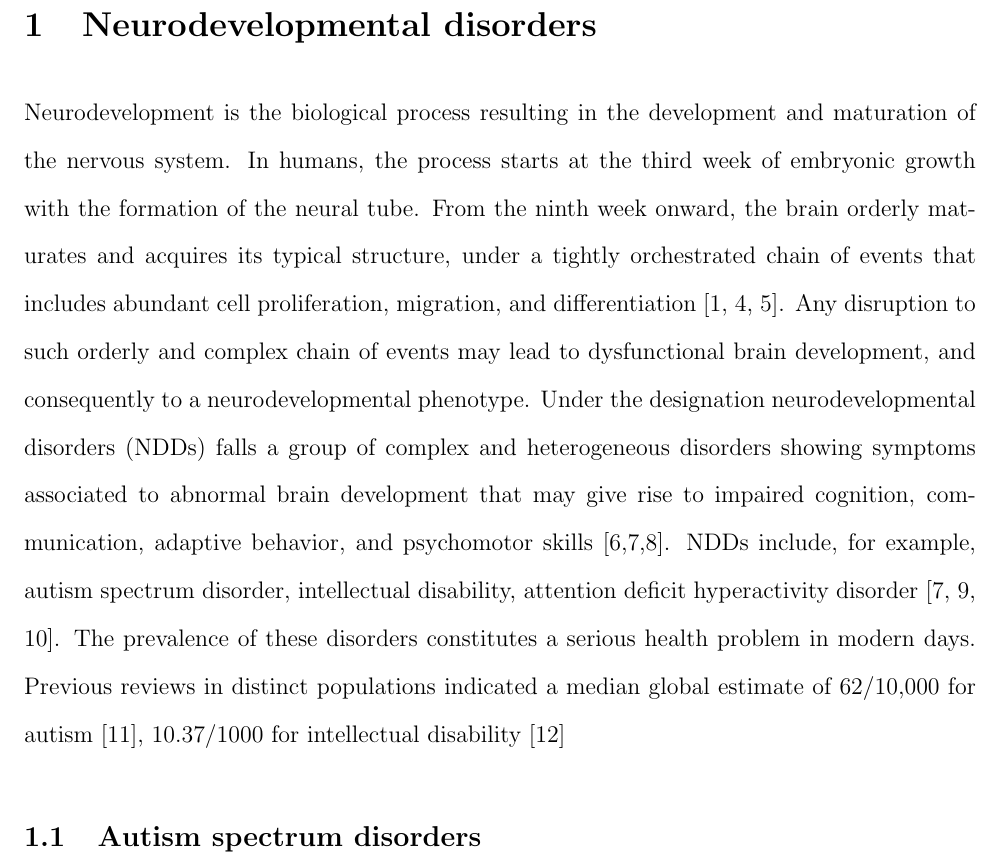
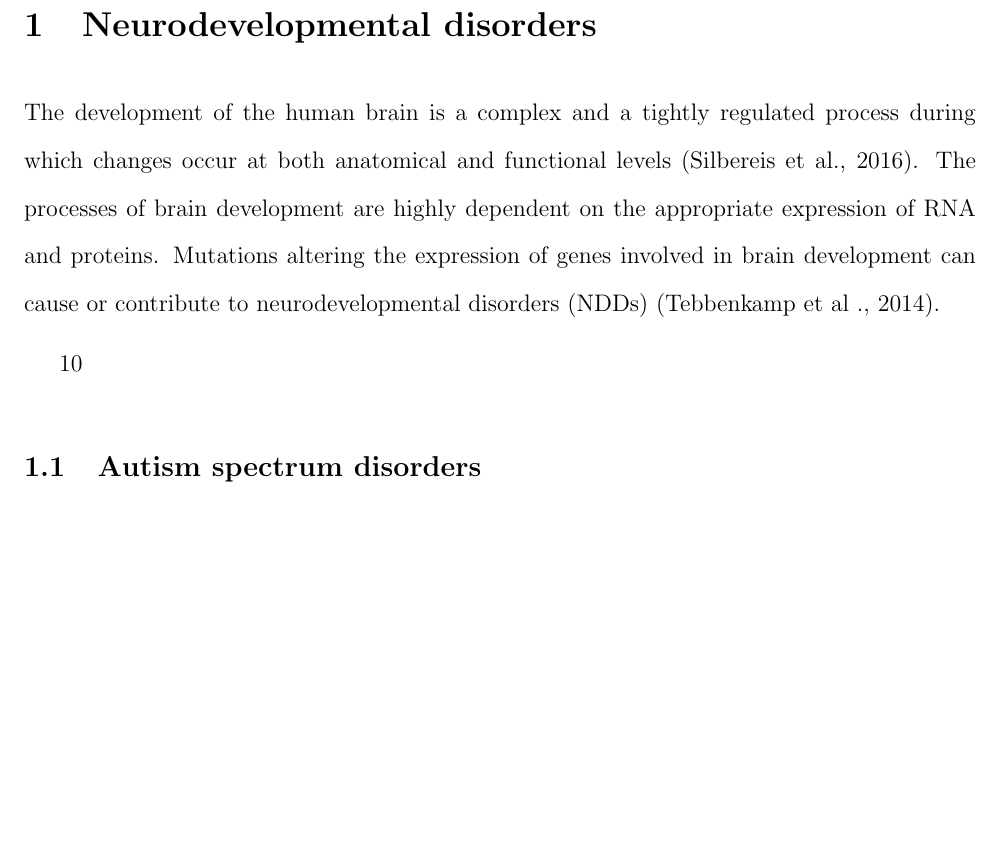
Before and after one commit to unawaz1996/LabBook, a LaTeX document (Literature_review/NDDs/neuro_disroders.tex): part of the page, cut so that both start at the same text, the shorter picture padded with empty space. The pictures show the PDF file Literature_review/NDDs/neuro_disroders.pdf that the author committed with the source.

Commit message:
changes to lit review:

```diff
--- a/Literature_review/NDDs/neuro_disroders.tex
+++ b/Literature_review/NDDs/neuro_disroders.tex
@@ -20,14 +20,13 @@
 \begin{document}
 
 \section{Neurodevelopmental disorders}
-Neurodevelopment is the biological process resulting in the development and maturation of the nervous system.
-In humans, the process starts at the third week of embryonic growth with the formation of the neural tube.
- From the ninth week onward, the brain orderly maturates and acquires its typical structure, under a tightly orchestrated chain of events that includes abundant cell proliferation, migration, and differentiation [1, 4, 5].
- Any disruption to such orderly and complex chain of events may lead to dysfunctional brain development, and consequently to a neurodevelopmental phenotype.
-  Under the designation neurodevelopmental disorders (NDDs) falls a group of complex and heterogeneous disorders showing symptoms associated to abnormal brain development that may give rise to impaired cognition, communication, adaptive behavior, and psychomotor skills [6,7,8].
-NDDs include, for example, autism spectrum disorder, intellectual disability, attention deficit hyperactivity disorder [7, 9, 10].
-The prevalence of these disorders constitutes a serious health problem in modern days.
-Previous reviews in distinct populations indicated a median global estimate of 62/10,000 for autism [11], 10.37/1000 for intellectual disability [12]
+The development of the human brain is a complex and a tightly regulated process during which changes occur at both
+anatomical and functional levels (Silbereis et al., 2016). The processes of brain development are highly
+dependent on the appropriate expression of RNA and proteins. Mutations altering the expression of genes involved in brain development can cause or contribute to neurodevelopmental disorders (NDDs)
+(Tebbenkamp et al ., 2014).
+
+
+10% to 15% of population with prevalence rates increasing worldwide.
 \subsection{Autism spectrum disorders}
 Autism spectrum disorder (ASD is a group of NDDs charactertized by a high degree of clinical and genetic heterogeneity,
 Among the human brain regions implicated in the pathophysiology of ASD, the prefrontral cortex has always been focused on due to its role in the cognitive, decision-making and social behavior.
```
Also changed, not shown: Literature_review/Expression/RNA-seq.tex (+4 -2 lines), Literature_review/literature_review.tex (+24 -2 lines), Literature_review/Expression/RNA-seq.pdf, Literature_review/NDDs/neuro_disroders.pdf, Literature_review/literature_review.pdf, 8 other files.
